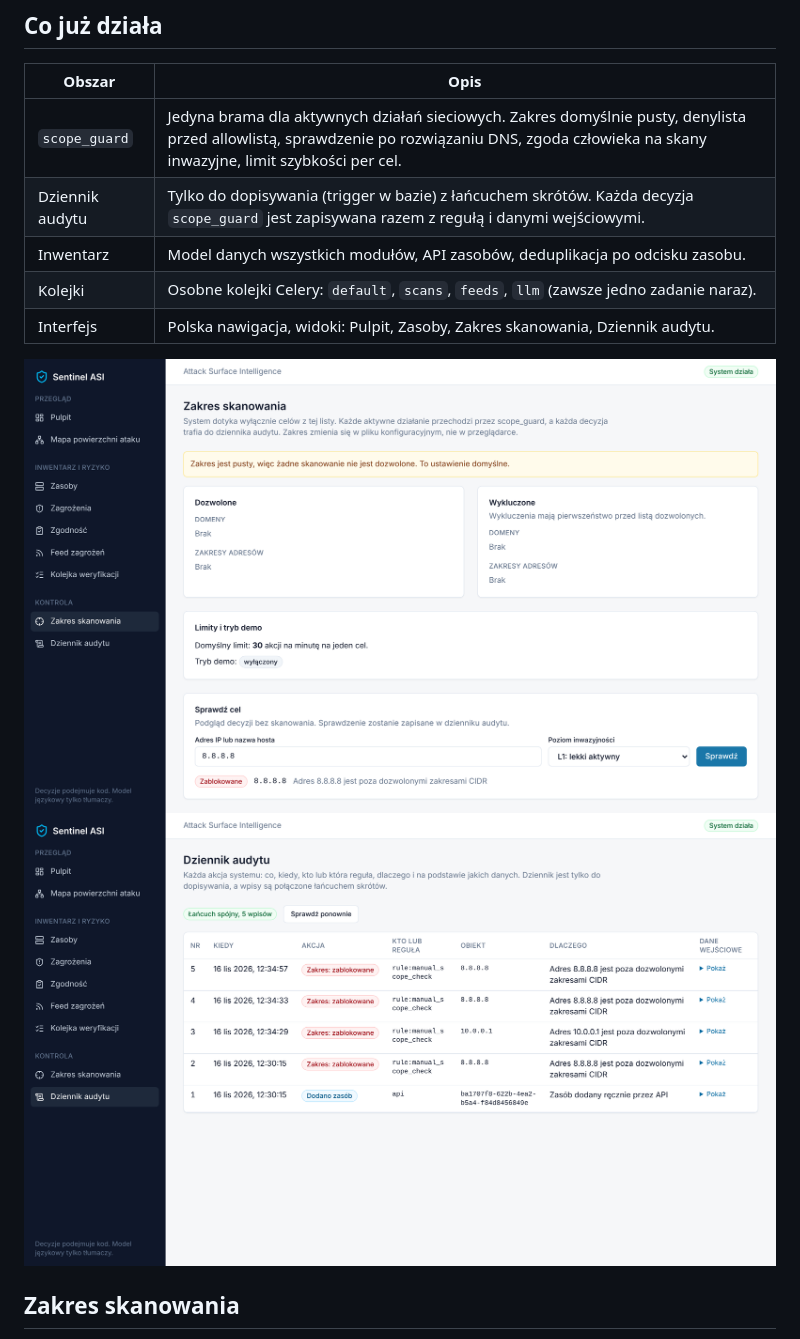
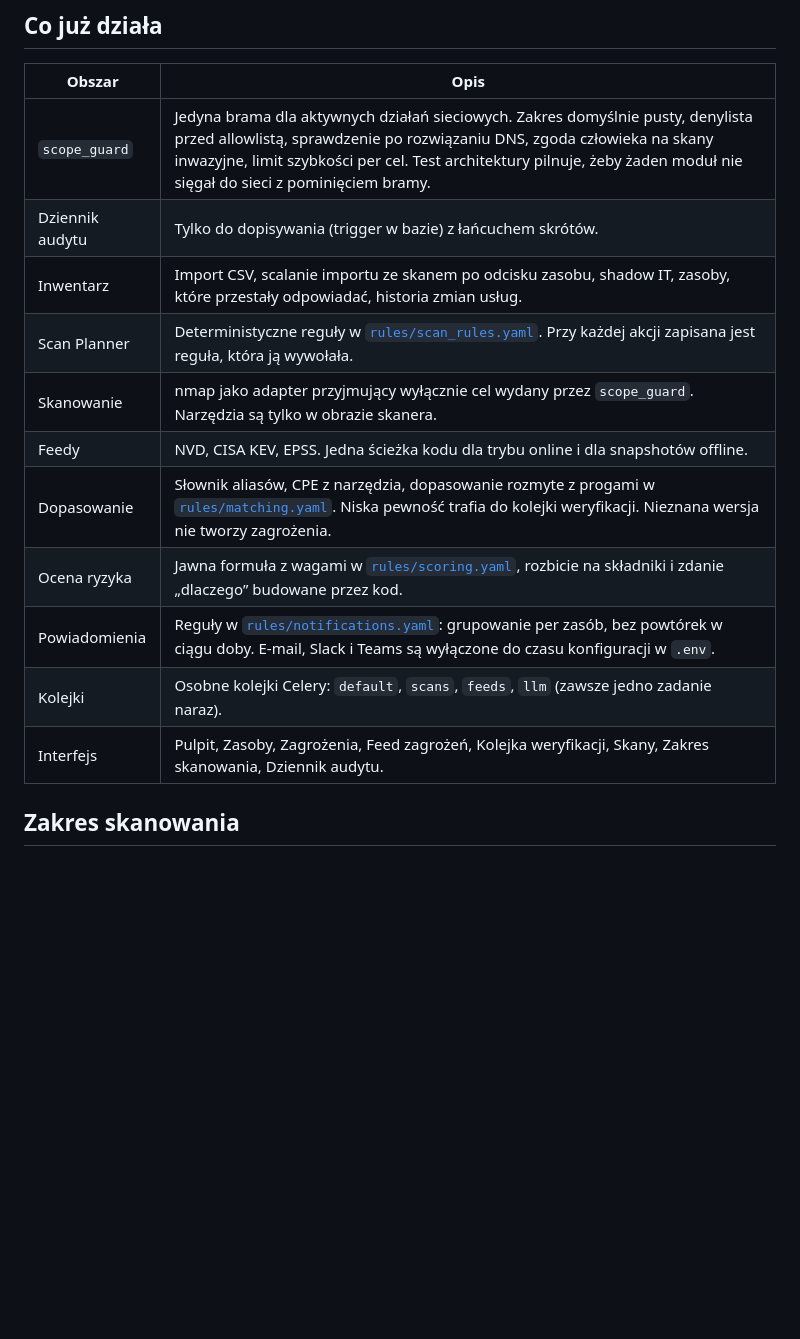
Before and after one commit to bartekmosionek12-bit/Sentinel, a Markdown page: README.md, the part around one of its changes. Drawn GitHub-style; blank space fills up the shorter version.

```diff
--- a/README.md
+++ b/README.md
@@ -29,14 +67,17 @@ Interfejs: <http://localhost:8080>. Dokumentacja API: <http://localhost:8080/api
 
 | Obszar | Opis |
 |---|---|
-| `scope_guard` | Jedyna brama dla aktywnych działań sieciowych. Zakres domyślnie pusty, denylista przed allowlistą, sprawdzenie po rozwiązaniu DNS, zgoda człowieka na skany inwazyjne, limit szybkości per cel. |
-| Dziennik audytu | Tylko do dopisywania (trigger w bazie) z łańcuchem skrótów. Każda decyzja `scope_guard` jest zapisywana razem z regułą i danymi wejściowymi. |
-| Inwentarz | Model danych wszystkich modułów, API zasobów, deduplikacja po odcisku zasobu. |
+| `scope_guard` | Jedyna brama dla aktywnych działań sieciowych. Zakres domyślnie pusty, denylista przed allowlistą, sprawdzenie po rozwiązaniu DNS, zgoda człowieka na skany inwazyjne, limit szybkości per cel. Test architektury pilnuje, żeby żaden moduł nie sięgał do sieci z pominięciem bramy. |
+| Dziennik audytu | Tylko do dopisywania (trigger w bazie) z łańcuchem skrótów. |
+| Inwentarz | Import CSV, scalanie importu ze skanem po odcisku zasobu, shadow IT, zasoby, które przestały odpowiadać, historia zmian usług. |
+| Scan Planner | Deterministyczne reguły w [`rules/scan_rules.yaml`](rules/scan_rules.yaml). Przy każdej akcji zapisana jest reguła, która ją wywołała. |
+| Skanowanie | nmap jako adapter przyjmujący wyłącznie cel wydany przez `scope_guard`. Narzędzia są tylko w obrazie skanera. |
+| Feedy | NVD, CISA KEV, EPSS. Jedna ścieżka kodu dla trybu online i dla snapshotów offline. |
+| Dopasowanie | Słownik aliasów, CPE z narzędzia, dopasowanie rozmyte z progami w [`rules/matching.yaml`](rules/matching.yaml). Niska pewność trafia do kolejki weryfikacji. Nieznana wersja nie tworzy zagrożenia. |
+| Ocena ryzyka | Jawna formuła z wagami w [`rules/scoring.yaml`](rules/scoring.yaml), rozbicie na składniki i zdanie „dlaczego” budowane przez kod. |
+| Powiadomienia | Reguły w [`rules/notifications.yaml`](rules/notifications.yaml): grupowanie per zasób, bez powtórek w ciągu doby. E-mail, Slack i Teams są wyłączone do czasu konfiguracji w `.env`. |
 | Kolejki | Osobne kolejki Celery: `default`, `scans`, `feeds`, `llm` (zawsze jedno zadanie naraz). |
-| Interfejs | Polska nawigacja, widoki: Pulpit, Zasoby, Zakres skanowania, Dziennik audytu. |
-
-![Zakres skanowania](docs/screenshots/etap1-zakres.png)
-![Dziennik audytu](docs/screenshots/etap1-audyt.png)
+| Interfejs | Pulpit, Zasoby, Zagrożenia, Feed zagrożeń, Kolejka weryfikacji, Skany, Zakres skanowania, Dziennik audytu. |
 
 ## Zakres skanowania
 
```
Also changed, not shown: other parts of README.md (+47 -5 lines), docs/screenshots/etap2-feed.png (added), docs/screenshots/etap2-pulpit.png (added), docs/screenshots/etap2-skany.png (added), docs/screenshots/etap2-weryfikacja.png (added), docs/screenshots/etap2-zagrozenia.png (added), 2 other files.
